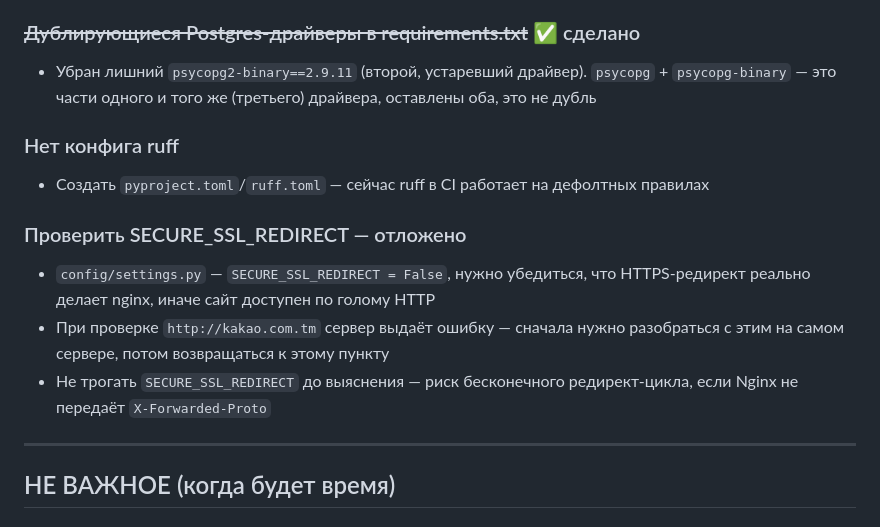
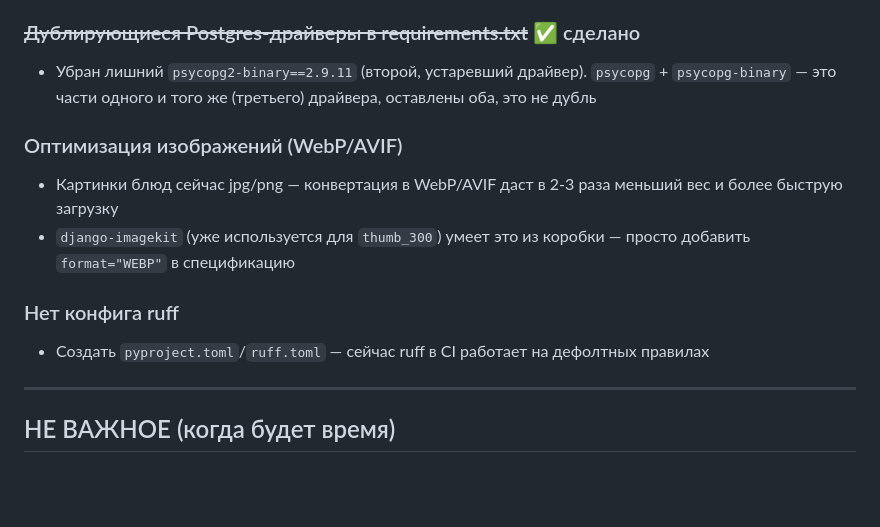
Before and after one commit to poweredbyskx/webmenu, a Markdown page: TODO.md, the part around one of its changes. GitHub-like rendering; blank space fills up the shorter version.

```diff
--- a/TODO.md
+++ b/TODO.md
@@ -65,13 +87,12 @@
 ### ~~Дублирующиеся Postgres-драйверы в requirements.txt~~ ✅ сделано
 - Убран лишний `psycopg2-binary==2.9.11` (второй, устаревший драйвер). `psycopg` + `psycopg-binary` — это части одного и того же (третьего) драйвера, оставлены оба, это не дубль
 
+### Оптимизация изображений (WebP/AVIF)
+- Картинки блюд сейчас jpg/png — конвертация в WebP/AVIF даст в 2-3 раза меньший вес и более быструю загрузку
+- `django-imagekit` (уже используется для `thumb_300`) умеет это из коробки — просто добавить `format="WEBP"` в спецификацию
+
 ### Нет конфига ruff
 - Создать `pyproject.toml`/`ruff.toml` — сейчас ruff в CI работает на дефолтных правилах
-
-### Проверить SECURE_SSL_REDIRECT — отложено
-- `config/settings.py` — `SECURE_SSL_REDIRECT = False`, нужно убедиться, что HTTPS-редирект реально делает nginx, иначе сайт доступен по голому HTTP
-- При проверке `http://kakao.com.tm` сервер выдаёт ошибку — сначала нужно разобраться с этим на самом сервере, потом возвращаться к этому пункту
-- Не трогать `SECURE_SSL_REDIRECT` до выяснения — риск бесконечного редирект-цикла, если Nginx не передаёт `X-Forwarded-Proto`
 
 ---
 
```
Also changed, not shown: other parts of TODO.md (+34 -12 lines).
